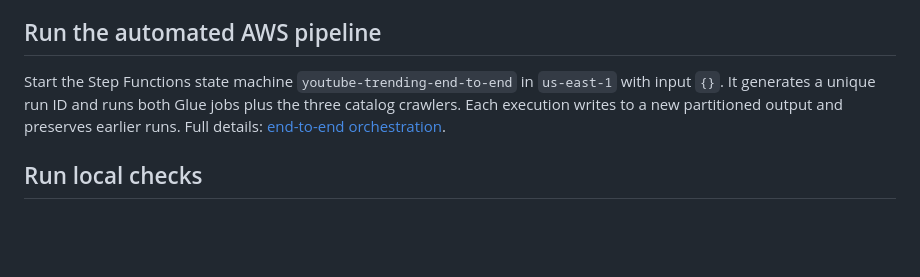
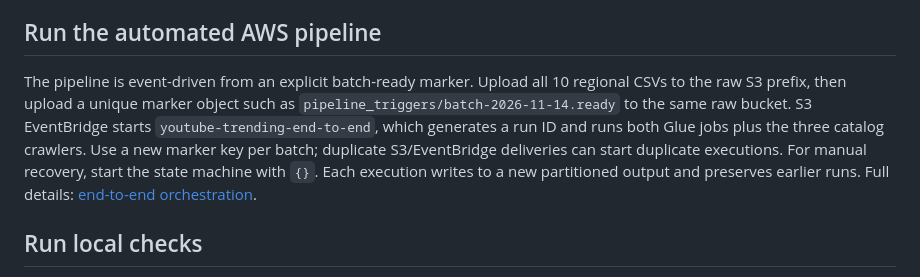
Before and after one commit to krishnasai-gorantla/youtube-trending-data-pipeline, a Markdown page: README.md, the part around the change. Drawn GitHub-style; blank space fills up the shorter version.

Commit message:
Document event-driven pipeline and dashboard publishing setup

```diff
--- a/README.md
+++ b/README.md
@@ -115,7 +115,7 @@ Three Athena queries are validated against the curated table:
 The metric definitions and query grain are in [dashboard-data-model.md](docs/dashboard-data-model.md). The AWS account is not currently subscribed to QuickSight, so there is no deployed QuickSight dashboard. The tested Athena outputs are ready to connect to Power BI or another BI tool.
 ## Run the automated AWS pipeline
 
-Start the Step Functions state machine `youtube-trending-end-to-end` in `us-east-1` with input `{}`. It generates a unique run ID and runs both Glue jobs plus the three catalog crawlers. Each execution writes to a new partitioned output and preserves earlier runs. Full details: [end-to-end orchestration](docs/end-to-end-orchestration.md).
+The pipeline is event-driven from an explicit batch-ready marker. Upload all 10 regional CSVs to the raw S3 prefix, then upload a unique marker object such as `pipeline_triggers/batch-2026-11-14.ready` to the same raw bucket. S3 EventBridge starts `youtube-trending-end-to-end`, which generates a run ID and runs both Glue jobs plus the three catalog crawlers. Use a new marker key per batch; duplicate S3/EventBridge deliveries can start duplicate executions. For manual recovery, start the state machine with `{}`. Each execution writes to a new partitioned output and preserves earlier runs. Full details: [end-to-end orchestration](docs/end-to-end-orchestration.md).
 
 ## Run local checks
 
```
